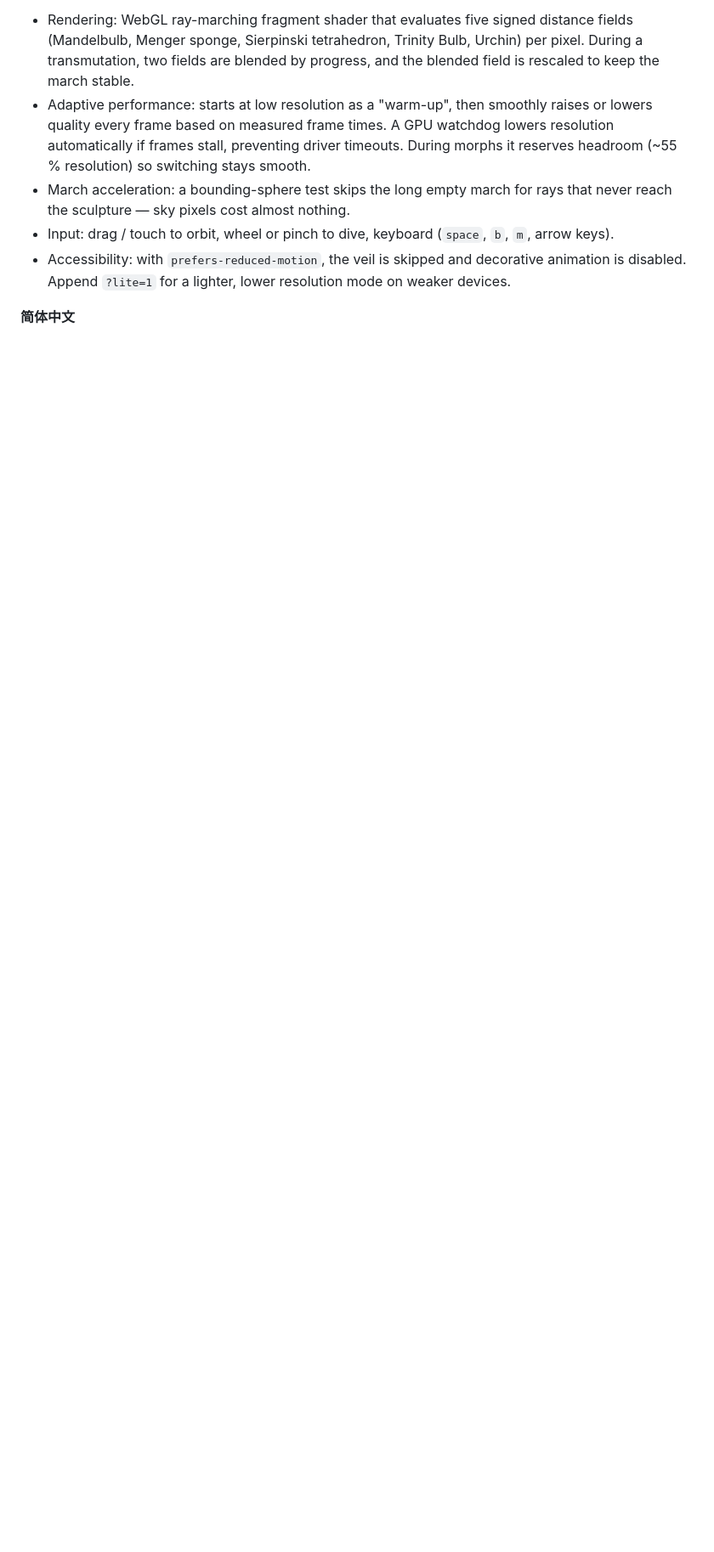
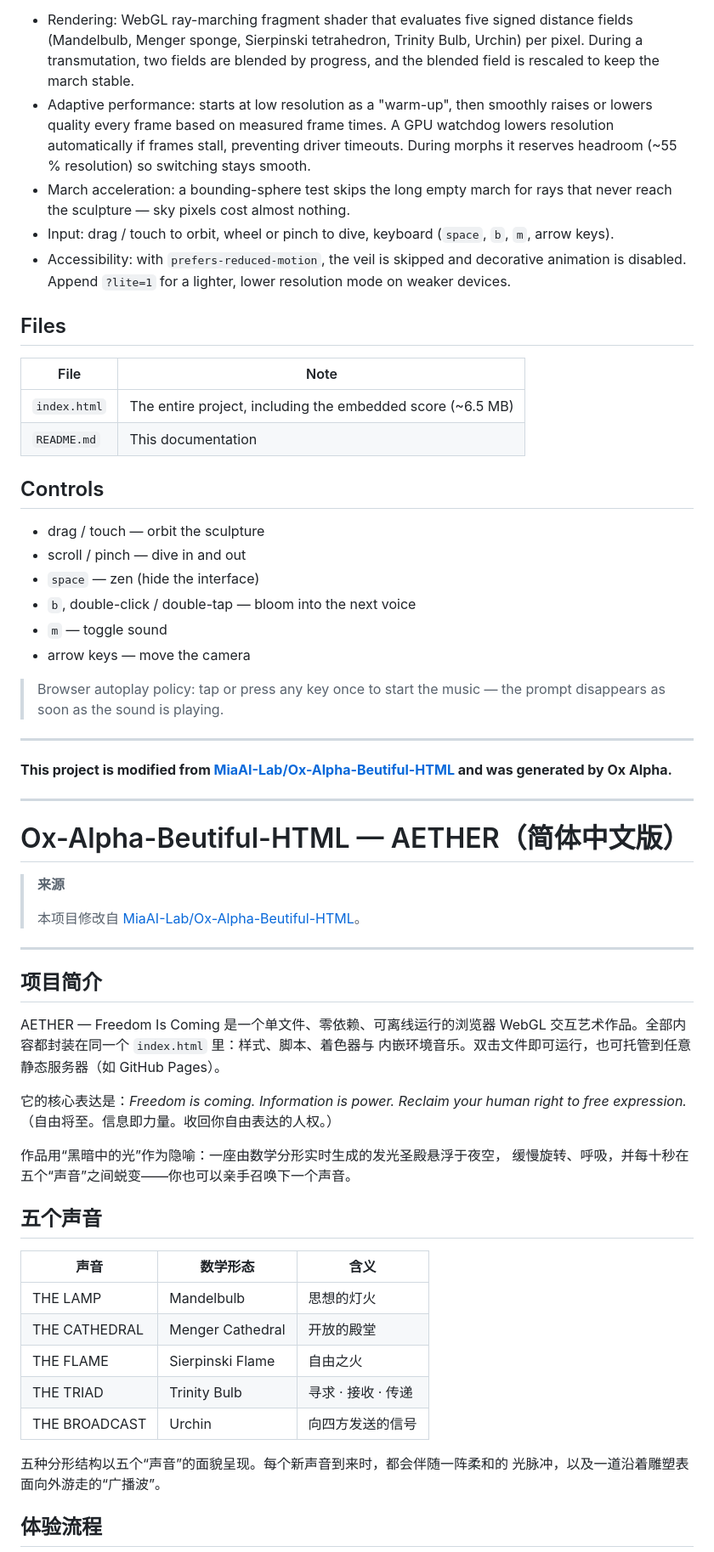
Before and after one commit to bbylw/AETHER-Freedom-Is-Coming, a Markdown page: README.md, the part around one of its changes. Shown at 85% size. GitHub-like rendering; blank space fills up the shorter version.

```diff
--- a/README.md
+++ b/README.md
@@ -136,4 +80,63 @@ across the sculpture's surface.
   decorative animation is disabled. Append `?lite=1` for a lighter, lower
   resolution mode on weaker devices.
 
-**简体中文**
+## Files
+
+| File | Note |
+|------|------|
+| `index.html` | The entire project, including the embedded score (~6.5 MB) |
+| `README.md` | This documentation |
+
+## Controls
+
+- drag / touch — orbit the sculpture
+- scroll / pinch — dive in and out
+- `space` — zen (hide the interface)
+- `b`, double-click / double-tap — bloom into the next voice
+- `m` — toggle sound
+- arrow keys — move the camera
+
+> Browser autoplay policy: tap or press any key once to start the music — the
+> prompt disappears as soon as the sound is playing.
+
+---
+
+**This project is modified from [MiaAI-Lab/Ox-Alpha-Beutiful-HTML](https://github.com/MiaAI-Lab/Ox-Alpha-Beutiful-HTML) and was generated by Ox Alpha.**
+
+---
+
+# Ox-Alpha-Beutiful-HTML — AETHER（简体中文版）
+
+> **来源**
+>
+> 本项目修改自 [MiaAI-Lab/Ox-Alpha-Beutiful-HTML](https://github.com/MiaAI-Lab/Ox-Alpha-Beutiful-HTML)。
+
+---
+
+## 项目简介
+
+AETHER — Freedom Is Coming 是一个单文件、零依赖、可离线运行的浏览器 WebGL
+交互艺术作品。全部内容都封装在同一个 `index.html` 里：样式、脚本、着色器与
+内嵌环境音乐。双击文件即可运行，也可托管到任意静态服务器（如 GitHub Pages）。
+
+它的核心表达是：*Freedom is coming. Information is power. Reclaim your human
+right to free expression.*（自由将至。信息即力量。收回你自由表达的人权。）
+
+作品用“黑暗中的光”作为隐喻：一座由数学分形实时生成的发光圣殿悬浮于夜空，
+缓慢旋转、呼吸，并每十秒在五个“声音”之间蜕变——你也可以亲手召唤下一个声音。
+
+## 五个声音
+
+| 声音 | 数学形态 | 含义 |
+|------|----------|------|
+| THE LAMP | Mandelbulb | 思想的灯火 |
+| THE CATHEDRAL | Menger Cathedral | 开放的殿堂 |
+| THE FLAME | Sierpinski Flame | 自由之火 |
+| THE TRIAD | Trinity Bulb | 寻求 · 接收 · 传递 |
+| THE BROADCAST | Urchin | 向四方发送的信号 |
+
+五种分形结构以五个“声音”的面貌呈现。每个新声音到来时，都会伴随一阵柔和的
+光脉冲，以及一道沿着雕塑表面向外游走的“广播波”。
+
+## 体验流程
+
```
Also changed, not shown: other parts of README.md (+40 -95 lines).
